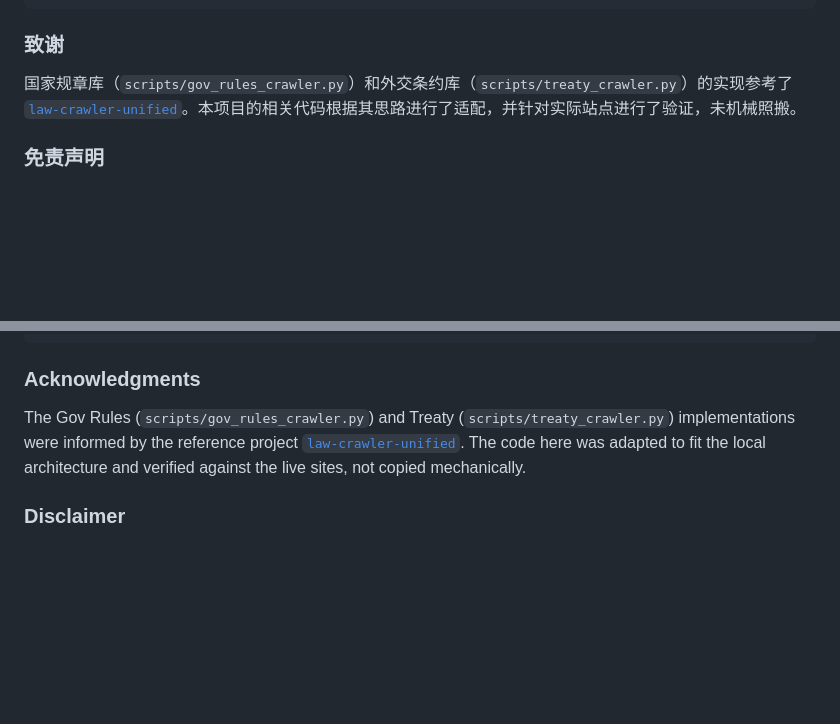
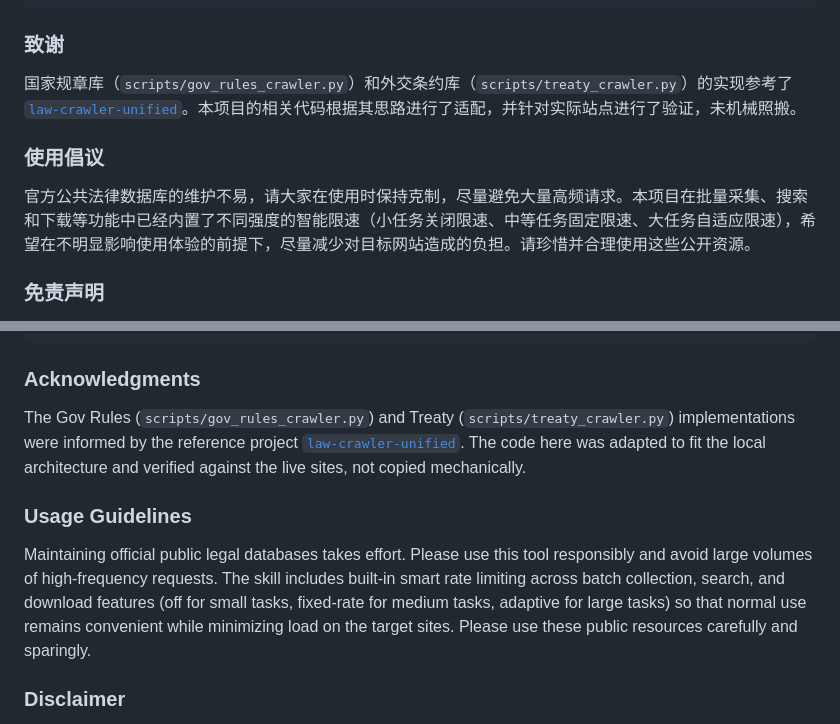
Before and after one commit to MurphyMeng21/fundlawhub, a Markdown page: README.md, 2 parts joined by grey strips. Rendered like a GitHub page; blank space fills up the shorter version.

Commit message:
Add usage guidelines about responsible crawling and rate limiting

```diff
--- a/README.md
+++ b/README.md
@@ -236,6 +236,10 @@ cn-law-hub/
 
 国家规章库（`scripts/gov_rules_crawler.py`）和外交条约库（`scripts/treaty_crawler.py`）的实现参考了 [`law-crawler-unified`](https://github.com/Li2zon3/law-crawler-unified)。本项目的相关代码根据其思路进行了适配，并针对实际站点进行了验证，未机械照搬。
 
+### 使用倡议
+
+官方公共法律数据库的维护不易，请大家在使用时保持克制，尽量避免大量高频请求。本项目在批量采集、搜索和下载等功能中已经内置了不同强度的智能限速（小任务关闭限速、中等任务固定限速、大任务自适应限速），希望在不明显影响使用体验的前提下，尽量减少对目标网站造成的负担。请珍惜并合理使用这些公开资源。
+
 ### 免责声明
 
 本工具仅用于学习和研究目的。请遵守 `flk.npc.gov.cn`、`gov.cn` 和 `treaty.mfa.gov.cn` 的使用条款，不要高频请求或用于商业用途。
@@ -464,6 +468,10 @@ cn-law-hub/
 
 The Gov Rules (`scripts/gov_rules_crawler.py`) and Treaty (`scripts/treaty_crawler.py`) implementations were informed by the reference project [`law-crawler-unified`](https://github.com/Li2zon3/law-crawler-unified). The code here was adapted to fit the local architecture and verified against the live sites, not copied mechanically.
 
+### Usage Guidelines
+
+Maintaining official public legal databases takes effort. Please use this tool responsibly and avoid large volumes of high-frequency requests. The skill includes built-in smart rate limiting across batch collection, search, and download features (off for small tasks, fixed-rate for medium tasks, adaptive for large tasks) so that normal use remains convenient while minimizing load on the target sites. Please use these public resources carefully and sparingly.
+
 ### Disclaimer
 
 This tool is for educational and research purposes only. Please comply with the terms of use of `flk.npc.gov.cn`, `gov.cn`, and `treaty.mfa.gov.cn`, avoid high-frequency requests, and do not use it for commercial purposes.
```
